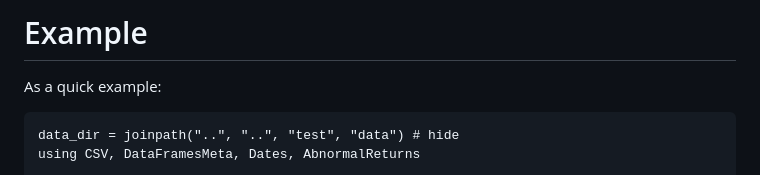
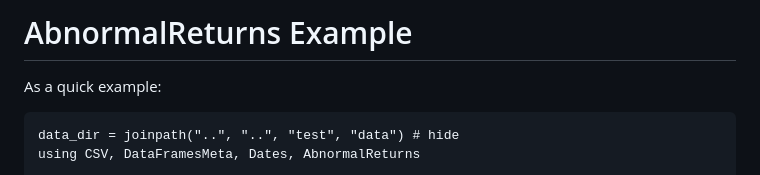
Before and after one commit to junder873/AbnormalReturns.jl, a Markdown page: docs/src/example.md, the part around the change. Rendered like a GitHub page.

````diff
--- a/docs/src/example.md
+++ b/docs/src/example.md
@@ -1,4 +1,4 @@
-# Example
+# AbnormalReturns Example
 
 As a quick example:
 ```@example
````
Also changed, not shown: docs/src/api.md (+1 -1 lines), docs/src/index.md (+27 -2 lines), docs/src/images/event_timeline.PNG (added), 4 other files.
